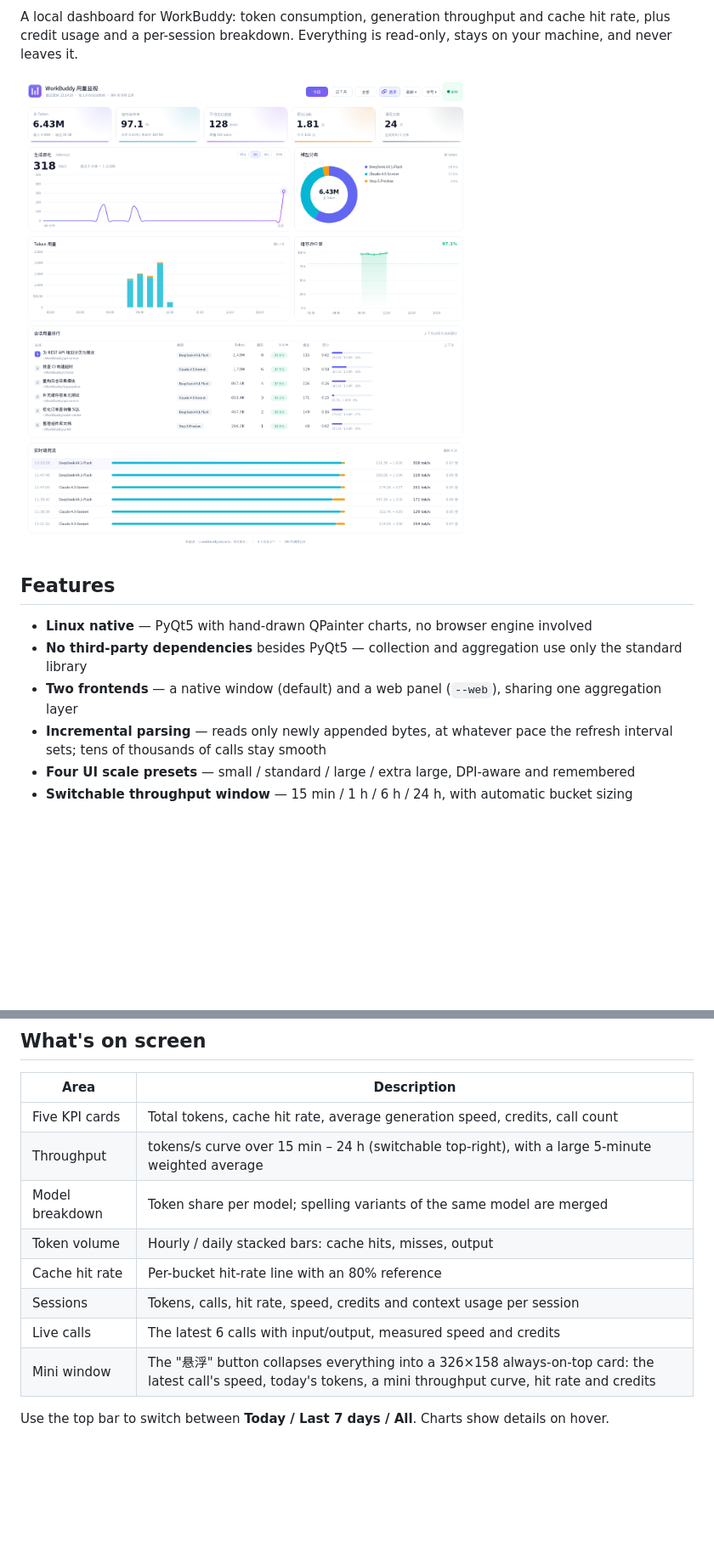
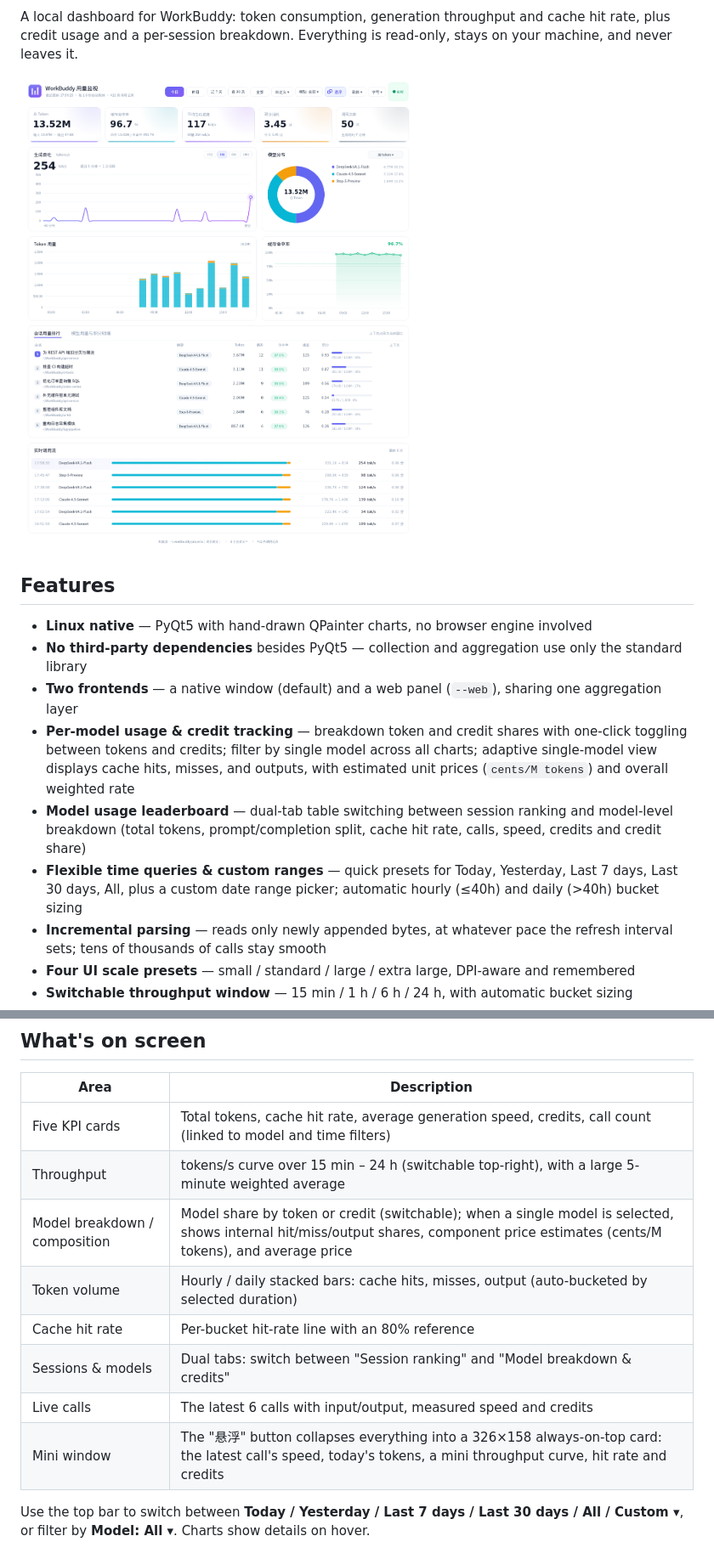
Before and after one commit to The-garden-of-sinner/workbuddy-token-monitor, a Markdown page: README.en.md, 2 parts joined by grey strips. Shown: that part at 85% size. GitHub-like rendering; pictures changed too: screenshot.png; blank space fills up the shorter version.

```diff
--- a/README.en.md
+++ b/README.en.md
@@ -22,6 +22,9 @@ and never leaves it.
 - **Linux native** — PyQt5 with hand-drawn QPainter charts, no browser engine involved
 - **No third-party dependencies** besides PyQt5 — collection and aggregation use only the standard library
 - **Two frontends** — a native window (default) and a web panel (`--web`), sharing one aggregation layer
+- **Per-model usage & credit tracking** — breakdown token and credit shares with one-click toggling between tokens and credits; filter by single model across all charts; adaptive single-model view displays cache hits, misses, and outputs, with estimated unit prices (`cents/M tokens`) and overall weighted rate
+- **Model usage leaderboard** — dual-tab table switching between session ranking and model-level breakdown (total tokens, prompt/completion split, cache hit rate, calls, speed, credits and credit share)
+- **Flexible time queries & custom ranges** — quick presets for Today, Yesterday, Last 7 days, Last 30 days, All, plus a custom date range picker; automatic hourly (≤40h) and daily (>40h) bucket sizing
 - **Incremental parsing** — reads only newly appended bytes, at whatever pace the refresh interval sets; tens of thousands of calls stay smooth
 - **Four UI scale presets** — small / standard / large / extra large, DPI-aware and remembered
 - **Switchable throughput window** — 15 min / 1 h / 6 h / 24 h, with automatic bucket sizing
@@ -80,16 +83,16 @@ If PyQt5 is missing, the launcher falls back to `--web` instead of failing.
 
 | Area | Description |
 | --- | --- |
-| Five KPI cards | Total tokens, cache hit rate, average generation speed, credits, call count |
+| Five KPI cards | Total tokens, cache hit rate, average generation speed, credits, call count (linked to model and time filters) |
 | Throughput | tokens/s curve over 15 min – 24 h (switchable top-right), with a large 5-minute weighted average |
-| Model breakdown | Token share per model; spelling variants of the same model are merged |
-| Token volume | Hourly / daily stacked bars: cache hits, misses, output |
+| Model breakdown / composition | Model share by token or credit (switchable); when a single model is selected, shows internal hit/miss/output shares, component price estimates (cents/M tokens), and average price |
+| Token volume | Hourly / daily stacked bars: cache hits, misses, output (auto-bucketed by selected duration) |
 | Cache hit rate | Per-bucket hit-rate line with an 80% reference |
-| Sessions | Tokens, calls, hit rate, speed, credits and context usage per session |
+| Sessions & models | Dual tabs: switch between "Session ranking" and "Model breakdown & credits" |
 | Live calls | The latest 6 calls with input/output, measured speed and credits |
 | Mini window | The "悬浮" button collapses everything into a 326×158 always-on-top card: the latest call's speed, today's tokens, a mini throughput curve, hit rate and credits |
 
-Use the top bar to switch between **Today / Last 7 days / All**. Charts show details on hover.
+Use the top bar to switch between **Today / Yesterday / Last 7 days / Last 30 days / All / Custom ▾**, or filter by **Model: All ▾**. Charts show details on hover.
 
 <img src="screenshot-mini.png" width="374" alt="Mini window">
 
```
Also changed, not shown: other parts of README.en.md (+2 -0 lines), CHANGELOG.md (+23 -0 lines), README.md (+10 -5 lines).
